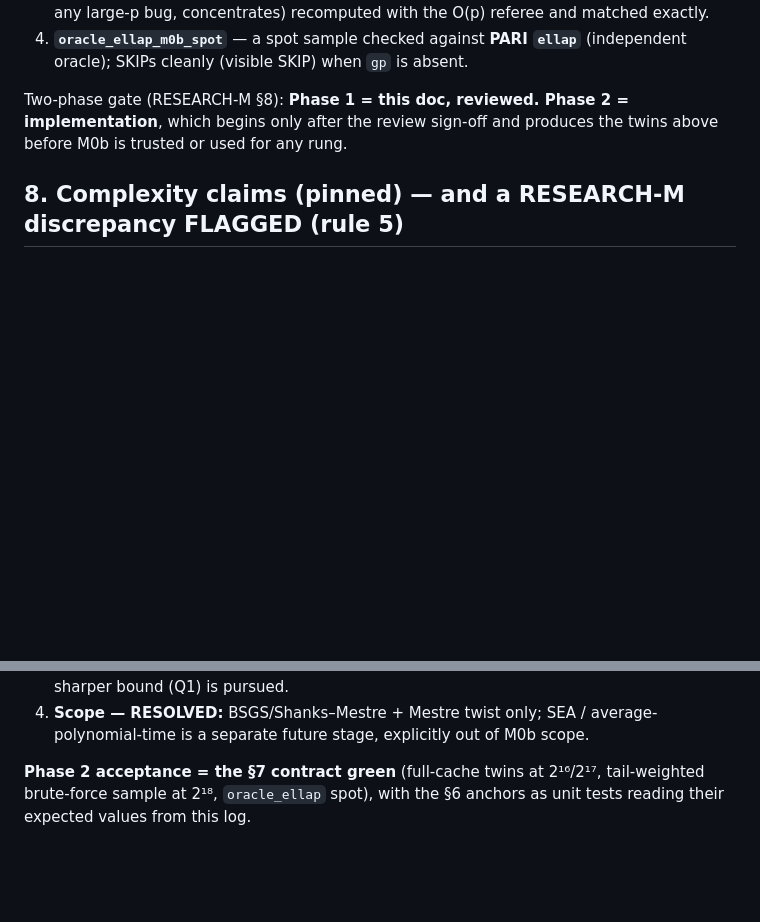
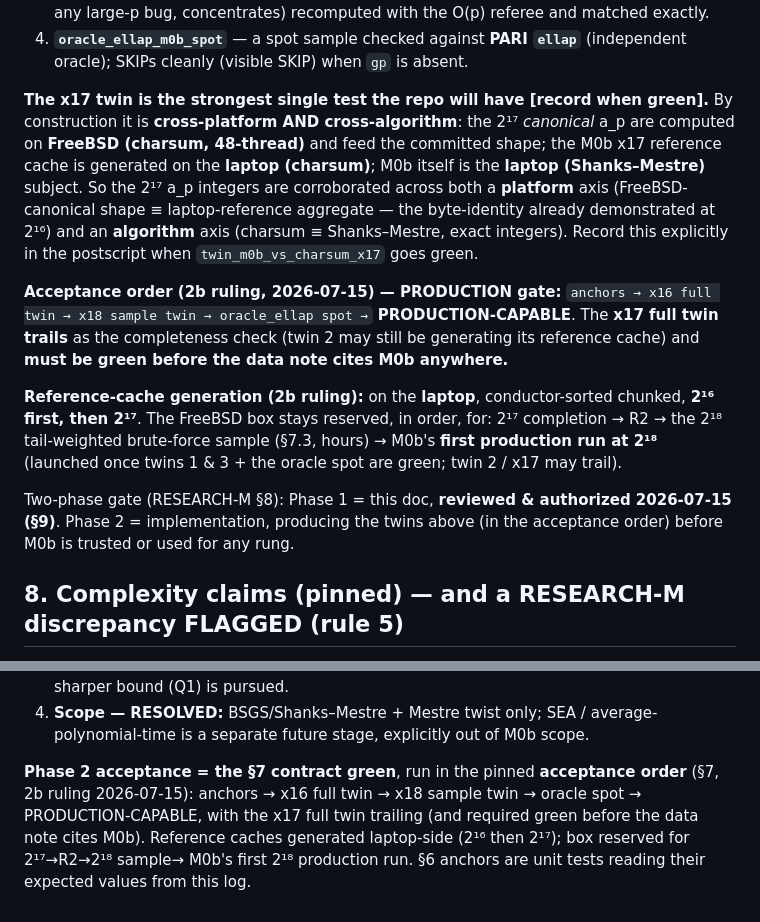
Before and after one commit to DerekMarshall/primeknots, a Markdown page: docs/notes/m0b-pinning.md, 2 parts joined by grey strips. GitHub-like rendering; blank space fills up the shorter version.

Commit message:
M0b log: 2b ruling — acceptance order, PRODUCTION gate, x17 twin's dual nature
Records the 2026-07-15 rulings:
- Acceptance order: anchors -> x16 full twin -> x18 sample twin ->
  oracle spot -> PRODUCTION-CAPABLE; x17 full twin trails as the
  completeness check, green-required before the data note cites M0b.
- Reference-cache generation: laptop, conductor-sorted chunked,
  2^16 then 2^17; FreeBSD box reserved for 2^17->R2->2^18 tail
  sample->M0b first production run at 2^18.
- x17 twin is cross-platform AND cross-algorithm by construction
  (FreeBSD-canonical charsum vs laptop reference cache vs laptop
  Shanks-Mestre) — the strongest single test the repo will have;
  to be recorded in the postscript when green.

Co-Authored-By: Claude <noreply@anthropic.com>

```diff
--- a/docs/notes/m0b-pinning.md
+++ b/docs/notes/m0b-pinning.md
@@ -203,9 +203,28 @@ M0b is accepted only when ALL of the following are green (a_p is an **integer**
 4. **`oracle_ellap_m0b_spot`** — a spot sample checked against **PARI `ellap`** (independent
    oracle); SKIPs cleanly (visible SKIP) when `gp` is absent.
 
-Two-phase gate (RESEARCH-M §8): **Phase 1 = this doc, reviewed. Phase 2 = implementation**, which
-begins only after the review sign-off and produces the twins above before M0b is trusted or used
-for any rung.
+**The x17 twin is the strongest single test the repo will have [record when green].** By
+construction it is **cross-platform AND cross-algorithm**: the 2¹⁷ *canonical* a_p are computed on
+**FreeBSD (charsum, 48-thread)** and feed the committed shape; the M0b x17 reference cache is
+generated on the **laptop (charsum)**; M0b itself is the **laptop (Shanks–Mestre)** subject. So the
+2¹⁷ a_p integers are corroborated across both a **platform** axis (FreeBSD-canonical shape ≡
+laptop-reference aggregate — the byte-identity already demonstrated at 2¹⁶) and an **algorithm**
+axis (charsum ≡ Shanks–Mestre, exact integers). Record this explicitly in the postscript when
+`twin_m0b_vs_charsum_x17` goes green.
+
+**Acceptance order (2b ruling, 2026-07-15) — PRODUCTION gate:**
+`anchors → x16 full twin → x18 sample twin → oracle_ellap spot →` **PRODUCTION-CAPABLE**. The
+**x17 full twin trails** as the completeness check (twin 2 may still be generating its reference
+cache) and **must be green before the data note cites M0b anywhere.**
+
+**Reference-cache generation (2b ruling):** on the **laptop**, conductor-sorted chunked, **2¹⁶
+first, then 2¹⁷**. The FreeBSD box stays reserved, in order, for: 2¹⁷ completion → R2 → the 2¹⁸
+tail-weighted brute-force sample (§7.3, hours) → M0b's **first production run at 2¹⁸** (launched
+once twins 1 & 3 + the oracle spot are green; twin 2 / x17 may trail).
+
+Two-phase gate (RESEARCH-M §8): Phase 1 = this doc, **reviewed & authorized 2026-07-15 (§9)**.
+Phase 2 = implementation, producing the twins above (in the acceptance order) before M0b is trusted
+or used for any rung.
 
 ## 8. Complexity claims (pinned) — and a RESEARCH-M discrepancy FLAGGED (rule 5)
 
@@ -242,6 +261,8 @@ incorporated. **Phase 2 (implementation) is AUTHORIZED.** Resolutions of the Pha
 4. **Scope — RESOLVED:** BSGS/Shanks–Mestre + Mestre twist only; SEA / average-polynomial-time is a
    separate future stage, explicitly out of M0b scope.
 
-**Phase 2 acceptance = the §7 contract green** (full-cache twins at 2¹⁶/2¹⁷, tail-weighted
-brute-force sample at 2¹⁸, `oracle_ellap` spot), with the §6 anchors as unit tests reading their
-expected values from this log.
+**Phase 2 acceptance = the §7 contract green**, run in the pinned **acceptance order** (§7,
+2b ruling 2026-07-15): anchors → x16 full twin → x18 sample twin → oracle spot →
+PRODUCTION-CAPABLE, with the x17 full twin trailing (and required green before the data note cites
+M0b). Reference caches generated laptop-side (2¹⁶ then 2¹⁷); box reserved for 2¹⁷→R2→2¹⁸ sample→
+M0b's first 2¹⁸ production run. §6 anchors are unit tests reading their expected values from this log.
```
